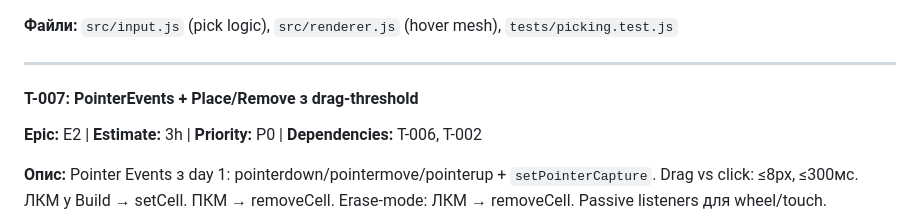
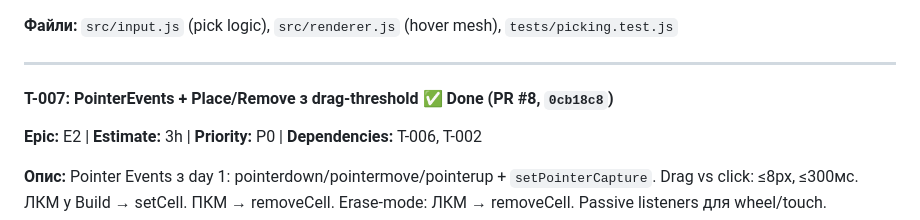
Before and after one commit to stfalcon/townscaper-mvp, a Markdown page: docs/06-backlog.md, the part around the change. Drawn GitHub-style.

```diff
--- a/docs/06-backlog.md
+++ b/docs/06-backlog.md
@@ -135,7 +135,7 @@
 
 ---
 
-#### T-007: PointerEvents + Place/Remove з drag-threshold
+#### T-007: PointerEvents + Place/Remove з drag-threshold ✅ **Done** (PR #8, `0cb18c8`)
 **Epic:** E2 | **Estimate:** 3h | **Priority:** P0 | **Dependencies:** T-006, T-002
 
 **Опис:** Pointer Events з day 1: pointerdown/pointermove/pointerup + `setPointerCapture`. Drag vs click: ≤8px, ≤300мс. ЛКМ у Build → setCell. ПКМ → removeCell. Erase-mode: ЛКМ → removeCell. Passive listeners для wheel/touch.
```
Also changed, not shown: docs/STATE.md (+20 -13 lines).
